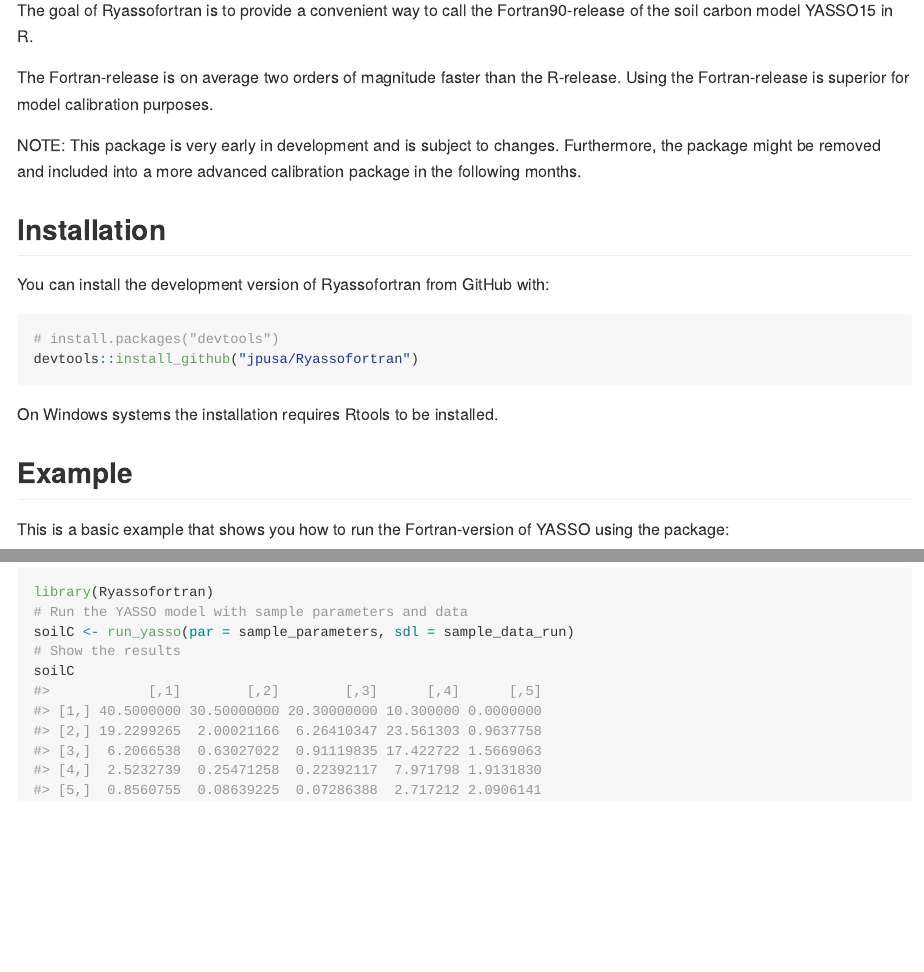
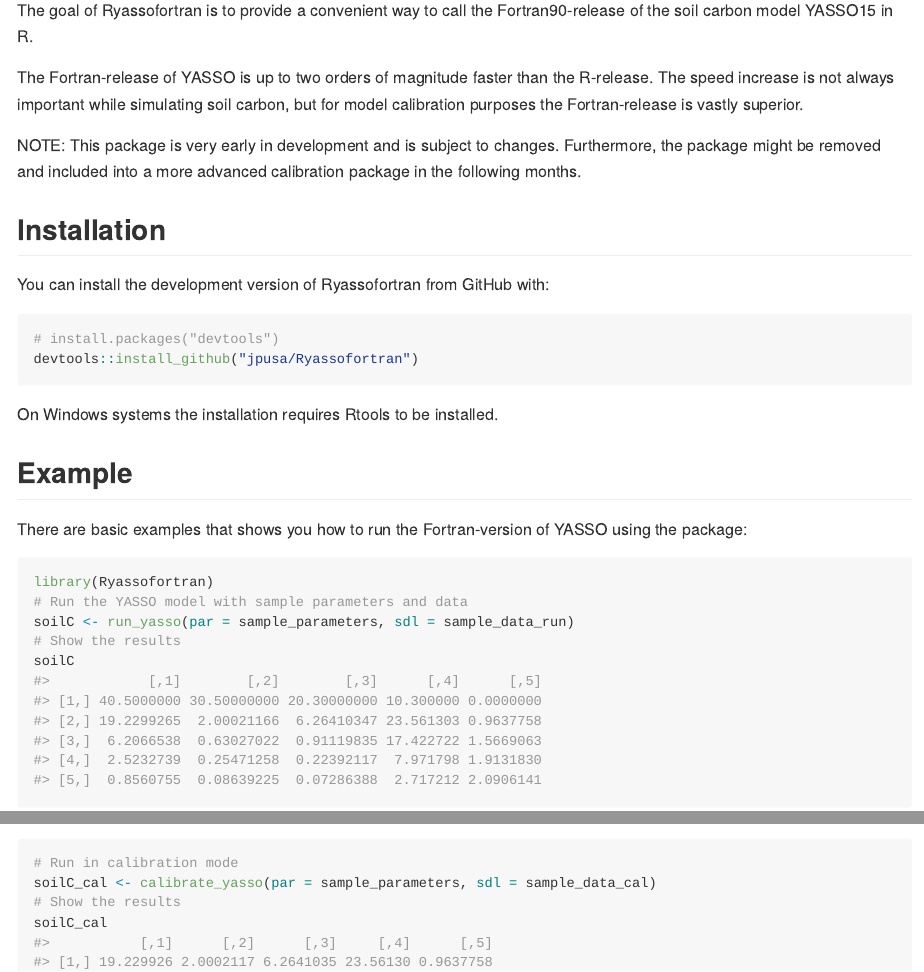
Before and after one commit to qdbell/Ryassofortran, an R Markdown document (README.Rmd): the page in a window 1100 px wide, from 110 px down, and a second part further down, joined at a grey line. The pictures show the output file README.md that the author committed with the source, drawn offline in the style of GitHub.

Commit message:
Updated docs, tests

````diff
--- a/README.Rmd
+++ b/README.Rmd
@@ -21,8 +21,10 @@
 The goal of Ryassofortran is to provide a convenient way to call the
 Fortran90-release of the soil carbon model YASSO15 in R.
 
-The Fortran-release is on average two orders of magnitude faster than the
-R-release. Using the Fortran-release is superior for model calibration purposes.
+The Fortran-release of YASSO is up to two orders of magnitude faster than the
+R-release. The speed increase is not always important while simulating soil
+carbon, but for model calibration purposes the Fortran-release is vastly
+superior.
 
 NOTE: This package is very early in development and is subject to changes.
 Furthermore, the package might be removed and included into a more advanced
@@ -41,7 +43,7 @@
 
 ## Example
 
-This is a basic example that shows you how to run the Fortran-version of YASSO using the package:
+There are basic examples that shows you how to run the Fortran-version of YASSO using the package:
 
 ```{r example}
 library(Ryassofortran)
@@ -50,3 +52,10 @@
 # Show the results
 soilC
 ```
+
+```{r}
+# Run in calibration mode
+soilC_cal <- calibrate_yasso(par = sample_parameters, sdl = sample_data_cal)
+# Show the results
+soilC_cal
+```
````
Also changed, not shown: R/calibrate_yasso.R (+6 -1 lines), R/run_yasso.R (+6 -2 lines), R/sample_data_cal.R (+34 -4 lines), R/sample_parameters.R (+1 -1 lines), README.md, 8 other files.
